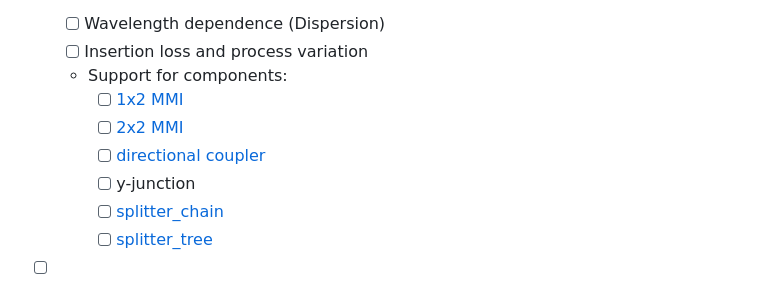
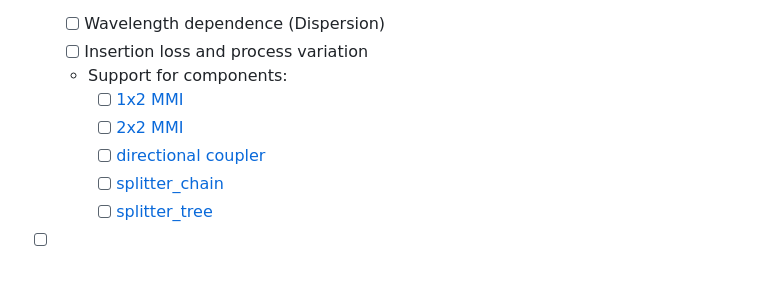
Before and after one commit to alexsludds/photonflux, a Markdown page: docs/ROADMAP.md, the part around one of its changes. GitHub-like rendering.

Commit message:
Update ROADMAP.md
Remove reference to y-junction, update to MMI with sbend

```diff
--- a/docs/ROADMAP.md
+++ b/docs/ROADMAP.md
@@ -26,5 +26,4 @@ Below is a list of components that need models and goals for what should be mode
         - [ ] [directional coupler](https://gdsfactory.github.io/gdsfactory/components.html#coupler)
-        - [ ] y-junction
         - [ ] [splitter_chain](https://gdsfactory.github.io/gdsfactory/components.html#splitter-chain)
         - [ ] [splitter_tree](https://gdsfactory.github.io/gdsfactory/components.html#splitter-tree)
 
```
Also changed, not shown: other parts of docs/ROADMAP.md (+2 -2 lines).
